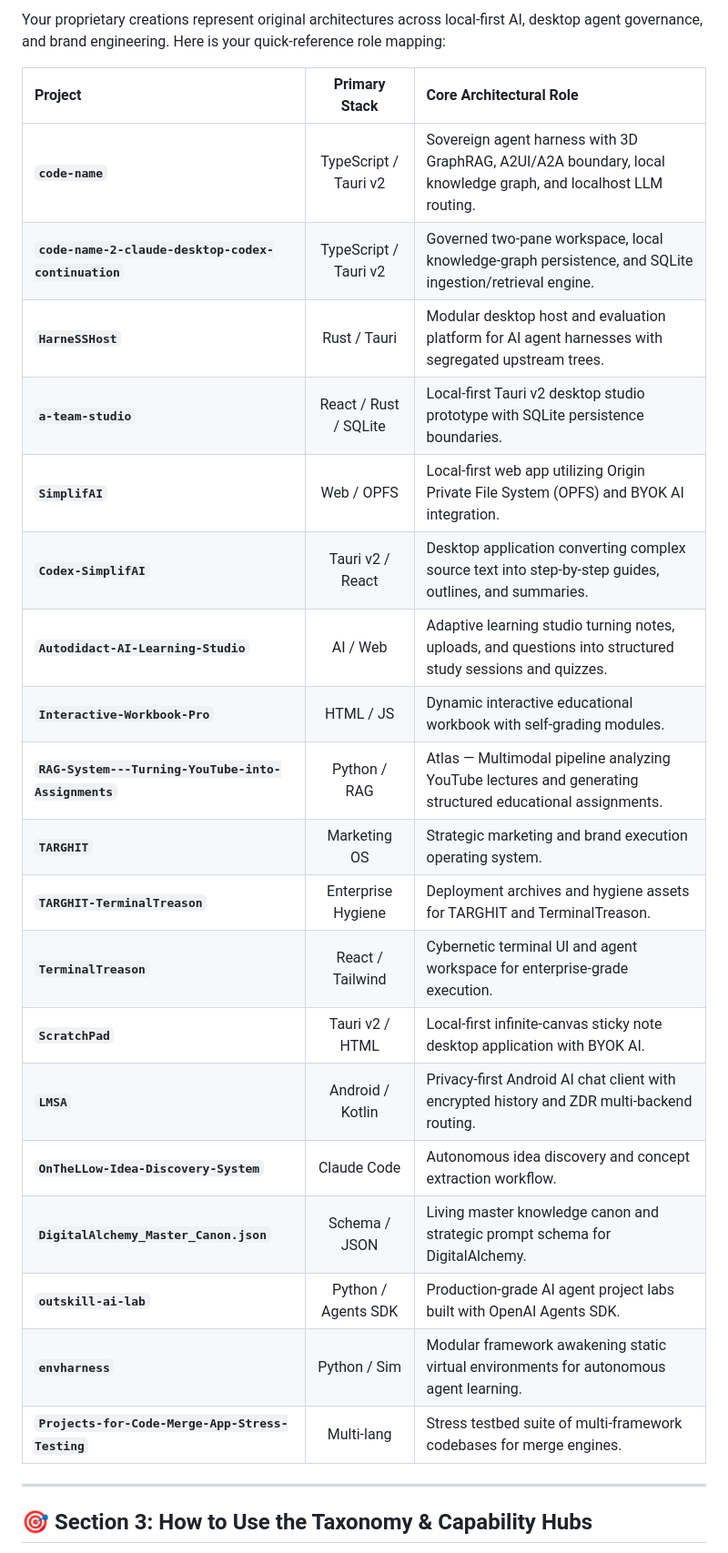
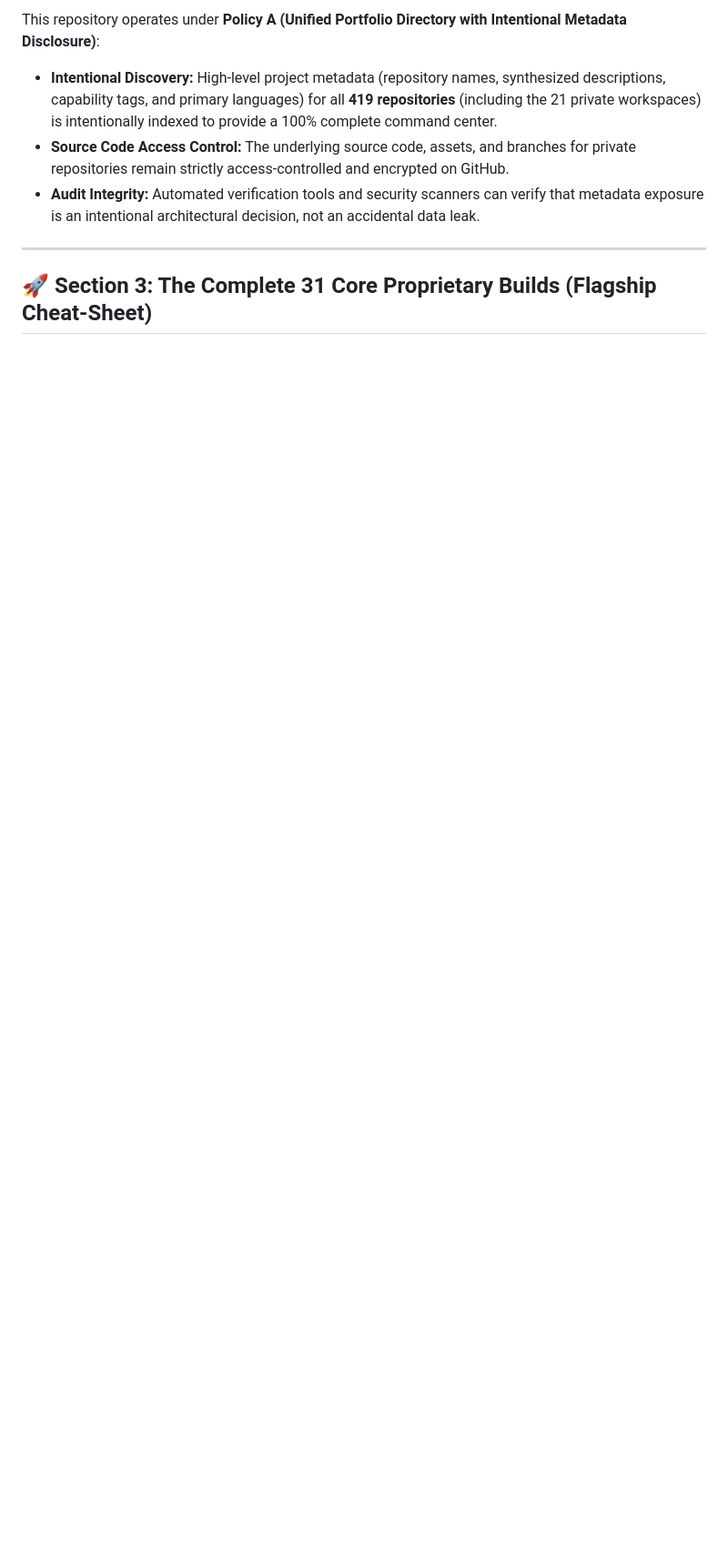
Before and after one commit to Justinhubbard37/github-repo-catalog, a Markdown page: PORTFOLIO_GUIDE.md, the part around one of its changes. Shown at 91% size. Drawn GitHub-style; blank space fills up the shorter version.

```diff
--- a/PORTFOLIO_GUIDE.md
+++ b/PORTFOLIO_GUIDE.md
@@ -25,29 +25,10 @@ Managing **419+ repositories** requires immediate clarity without cognitive fati
 
-Your proprietary creations represent original architectures across local-first AI, desktop agent governance, and brand engineering. Here is your quick-reference role mapping:
-
-| Project | Primary Stack | Core Architectural Role |
-| :--- | :---: | :--- |
-| **`code-name`** | TypeScript / Tauri v2 | Sovereign agent harness with 3D GraphRAG, A2UI/A2A boundary, local knowledge graph, and localhost LLM routing. |
-| **`code-name-2-claude-desktop-codex-continuation`** | TypeScript / Tauri v2 | Governed two-pane workspace, local knowledge-graph persistence, and SQLite ingestion/retrieval engine. |
-| **`HarneSSHost`** | Rust / Tauri | Modular desktop host and evaluation platform for AI agent harnesses with segregated upstream trees. |
-| **`a-team-studio`** | React / Rust / SQLite | Local-first Tauri v2 desktop studio prototype with SQLite persistence boundaries. |
-| **`SimplifAI`** | Web / OPFS | Local-first web app utilizing Origin Private File System (OPFS) and BYOK AI integration. |
-| **`Codex-SimplifAI`** | Tauri v2 / React | Desktop application converting complex source text into step-by-step guides, outlines, and summaries. |
-| **`Autodidact-AI-Learning-Studio`** | AI / Web | Adaptive learning studio turning notes, uploads, and questions into structured study sessions and quizzes. |
-| **`Interactive-Workbook-Pro`** | HTML / JS | Dynamic interactive educational workbook with self-grading modules. |
-| **`RAG-System---Turning-YouTube-into-Assignments`** | Python / RAG | Atlas — Multimodal pipeline analyzing YouTube lectures and generating structured educational assignments. |
-| **`TARGHIT`** | Marketing OS | Strategic marketing and brand execution operating system. |
-| **`TARGHIT-TerminalTreason`** | Enterprise Hygiene | Deployment archives and hygiene assets for TARGHIT and TerminalTreason. |
-| **`TerminalTreason`** | React / Tailwind | Cybernetic terminal UI and agent workspace for enterprise-grade execution. |
-| **`ScratchPad`** | Tauri v2 / HTML | Local-first infinite-canvas sticky note desktop application with BYOK AI. |
-| **`LMSA`** | Android / Kotlin | Privacy-first Android AI chat client with encrypted history and ZDR multi-backend routing. |
-| **`OnTheLLow-Idea-Discovery-System`** | Claude Code | Autonomous idea discovery and concept extraction workflow. |
-| **`DigitalAlchemy_Master_Canon.json`** | Schema / JSON | Living master knowledge canon and strategic prompt schema for DigitalAlchemy. |
-| **`outskill-ai-lab`** | Python / Agents SDK | Production-grade AI agent project labs built with OpenAI Agents SDK. |
-| **`envharness`** | Python / Sim | Modular framework awakening static virtual environments for autonomous agent learning. |
-| **`Projects-for-Code-Merge-App-Stress-Testing`** | Multi-lang | Stress testbed suite of multi-framework codebases for merge engines. |
+This repository operates under **Policy A (Unified Portfolio Directory with Intentional Metadata Disclosure)**:
+* **Intentional Discovery:** High-level project metadata (repository names, synthesized descriptions, capability tags, and primary languages) for all **419 repositories** (including the 21 private workspaces) is intentionally indexed to provide a 100% complete command center.
+* **Source Code Access Control:** The underlying source code, assets, and branches for private repositories remain strictly access-controlled and encrypted on GitHub.
+* **Audit Integrity:** Automated verification tools and security scanners can verify that metadata exposure is an intentional architectural decision, not an accidental data leak.
 
 ---
 
-## 🎯 Section 3: How to Use the Taxonomy & Capability Hubs
+## 🚀 Section 3: The Complete 31 Core Proprietary Builds (Flagship Cheat-Sheet)
 
```
Also changed, not shown: other parts of PORTFOLIO_GUIDE.md (+73 -47 lines).
